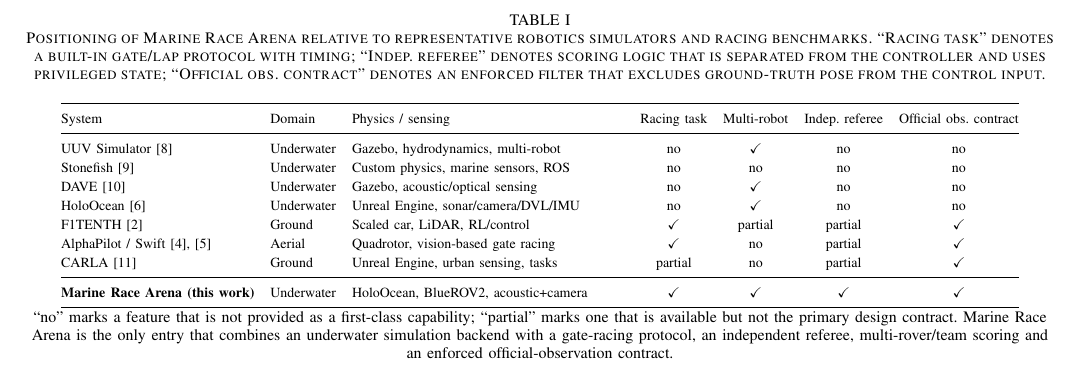
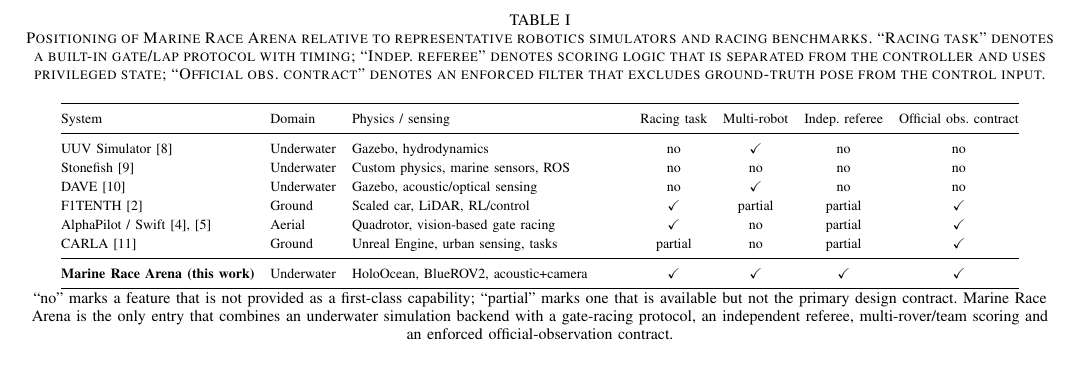
Before and after one commit to AndreaBedei1/HoloDroneCompetition, a LaTeX paper (article/main.tex, which reads article/tables/related_work.tex): part of page 3 of 12, cut so that both start at the same text. Compiled offline with pdfLaTeX.

Commit message:
Related-work table: drop the HoloOcean row and 'multi-robot' from the UUV sensing cell
HoloOcean is the backend MRA builds on, not a competing system, so listing it as
a peer row was misleading; it stays in the text as the substrate and in MRA's own
row. Also remove the redundant 'multi-robot' from UUV Simulator's physics/sensing
cell, already captured by the Multi-robot column.

Co-Authored-By: Claude Opus 4.8 <noreply@anthropic.com>

```diff
--- a/article/tables/related_work.tex
+++ b/article/tables/related_work.tex
@@ -9,15 +9,14 @@
 \toprule
 System & Domain & Physics / sensing & Racing task & Multi-robot & Indep.\ referee & Official obs.\ contract \\
 \midrule
-UUV Simulator~\cite{manhas2016uuvsim}      & Underwater & Gazebo, hydrodynamics, multi-robot     & no        & \checkmark & no        & no        \\
-Stonefish~\cite{cieslak2019stonefish}      & Underwater & Custom physics, marine sensors, ROS    & no        & no         & no        & no        \\
-DAVE~\cite{zhang2022dave}                  & Underwater & Gazebo, acoustic/optical sensing       & no        & \checkmark & no        & no        \\
-HoloOcean~\cite{potokar2022holoocean}      & Underwater & Unreal Engine, sonar/camera/DVL/IMU    & no        & \checkmark & no        & no        \\
-F1TENTH~\cite{okelly2020f1tenth}           & Ground     & Scaled car, LiDAR, RL/control          & \checkmark & partial   & partial   & \checkmark \\
-AlphaPilot / Swift~\cite{foehn2020alphapilot,kaufmann2023swift} & Aerial & Quadrotor, vision-based gate racing & \checkmark & no        & partial   & \checkmark \\
-CARLA~\cite{dosovitskiy2017carla}          & Ground     & Unreal Engine, urban sensing, tasks    & partial   & no         & partial   & \checkmark \\
+UUV Simulator~\cite{manhas2016uuvsim} & Underwater & Gazebo, hydrodynamics & no & \checkmark & no & no \\
+Stonefish~\cite{cieslak2019stonefish} & Underwater & Custom physics, marine sensors, ROS & no & no & no & no \\
+DAVE~\cite{zhang2022dave} & Underwater & Gazebo, acoustic/optical sensing & no & \checkmark & no & no \\
+F1TENTH~\cite{okelly2020f1tenth} & Ground & Scaled car, LiDAR, RL/control & \checkmark & partial & partial & \checkmark \\
+AlphaPilot / Swift~\cite{foehn2020alphapilot,kaufmann2023swift} & Aerial & Quadrotor, vision-based gate racing & \checkmark & no & partial & \checkmark \\
+CARLA~\cite{dosovitskiy2017carla} & Ground & Unreal Engine, urban sensing, tasks & partial & no & partial & \checkmark \\
 \midrule
-\textbf{\mra{} (this work)}                & Underwater & HoloOcean, BlueROV2, acoustic+camera   & \checkmark & \checkmark & \checkmark & \checkmark \\
+\textbf{\mra{} (this work)} & Underwater & HoloOcean, BlueROV2, acoustic+camera & \checkmark & \checkmark & \checkmark & \checkmark \\
 \bottomrule
 \end{tabular}
 \par\vspace{0.6mm}
```
Also changed, not shown: article/main.pdf.
